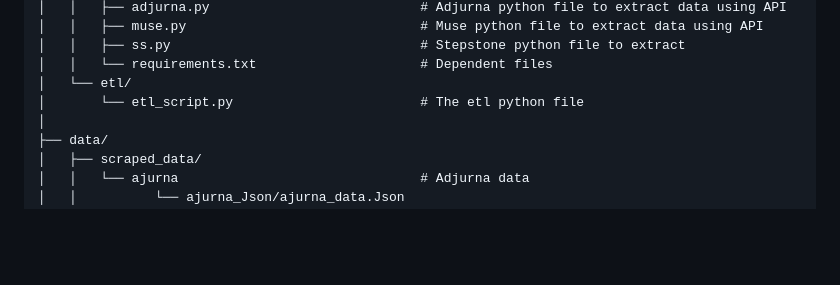
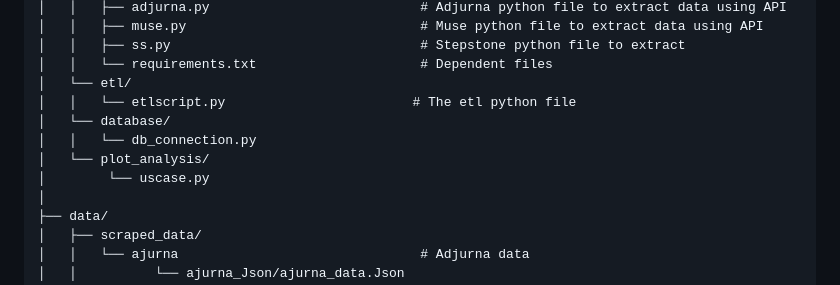
Before and after one commit to arunp77/Job-Market-project, a Markdown page: README.md, the part around the change. GitHub-like rendering; blank space fills up the shorter version.

```diff
--- a/README.md
+++ b/README.md
@@ -92,7 +92,11 @@ Job-Market-project/
 │   │   ├── ss.py                                # Stepstone python file to extract
 │   │   └── requirements.txt                     # Dependent files
 │   └── etl/
-│       └── etl_script.py                        # The etl python file
+│   │   └── etlscript.py                        # The etl python file
+│   └── database/
+│   │   └── db_connection.py
+│   └── plot_analysis/
+│        └── uscase.py
 │
 ├── data/
 │   ├── scraped_data/
```
